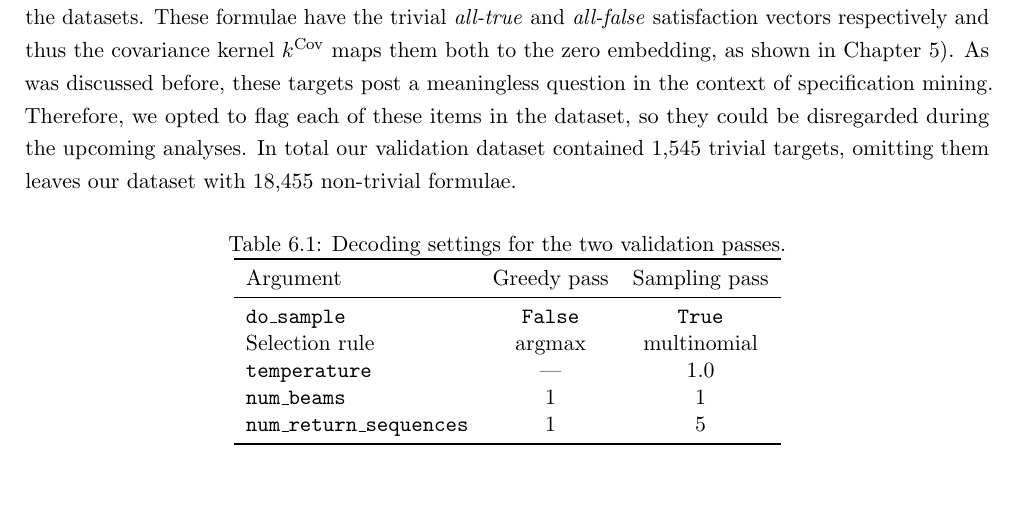
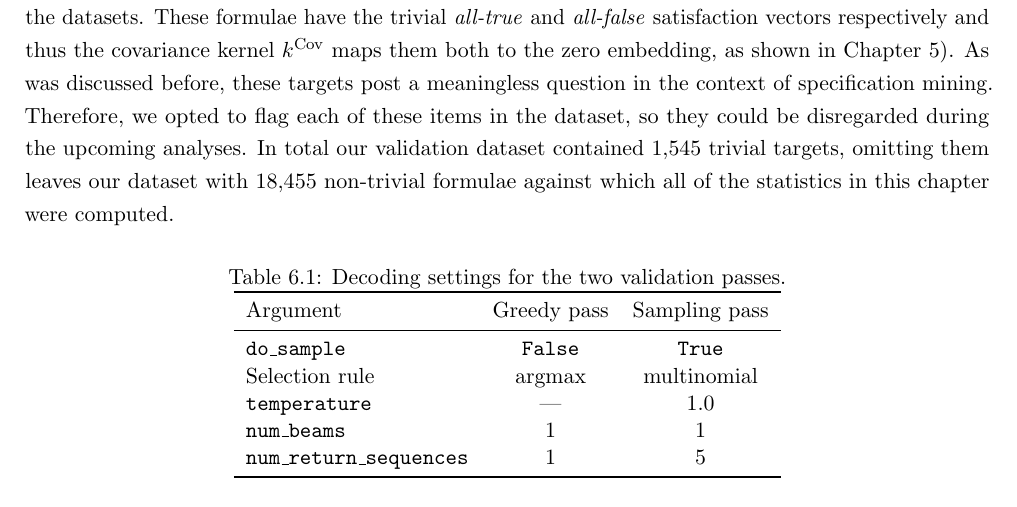
Before and after one commit to MeesLursen/KernelLTL, a LaTeX thesis (main.tex): part of page 29 of 44, cut so that both start at the same text. Compiled offline with pdfLaTeX.

Commit message:
small addition to model validation procedure section

```diff
--- a/main.tex
+++ b/main.tex
@@ -508,7 +508,7 @@
 
     Each model was evaluated on the validation dataset by having it generate responses to the semantic embeddings of the formulae in the dataset. We examined the models under two regimes: one deterministic greedy pass that asked the model to generate one sequence per embedding, and one stochastic pass that asked the model to generate five sequences per embedding. See Table \ref{tab:validation_generation_settings} for an overview of the the specific generation argument used during both of the passes. At generation time of both passes, we collected several metrics. We specify what metrics we collected in the section. For each model, we compiled the data gathered during both passes into separate files.
 
-    After all of the data was collected, we marked each of the tautological or contradictory targets in the datasets. These formulae have the trivial \textit{all-true} and \textit{all-false} satisfaction vectors respectively and thus the covariance kernel $k^\cov$ maps them both to the zero embedding, as shown in Chapter \ref{chap:kernel}). As was discussed before, these targets post a meaningless question in the context of specification mining. Therefore, we opted to flag each of these items in the dataset, so they could be disregarded during the upcoming analyses. In total our validation dataset contained $1{,}545$ trivial targets, omitting them leaves our dataset with $18{,}455$ non-trivial formulae.
+    After all of the data was collected, we marked each of the tautological or contradictory targets in the datasets. These formulae have the trivial \textit{all-true} and \textit{all-false} satisfaction vectors respectively and thus the covariance kernel $k^\cov$ maps them both to the zero embedding, as shown in Chapter \ref{chap:kernel}). As was discussed before, these targets post a meaningless question in the context of specification mining. Therefore, we opted to flag each of these items in the dataset, so they could be disregarded during the upcoming analyses. In total our validation dataset contained $1{,}545$ trivial targets, omitting them leaves our dataset with $18{,}455$ non-trivial formulae against which all of the statistics in this chapter were computed.
 
     \begin{table}[h]
         \centering
```
